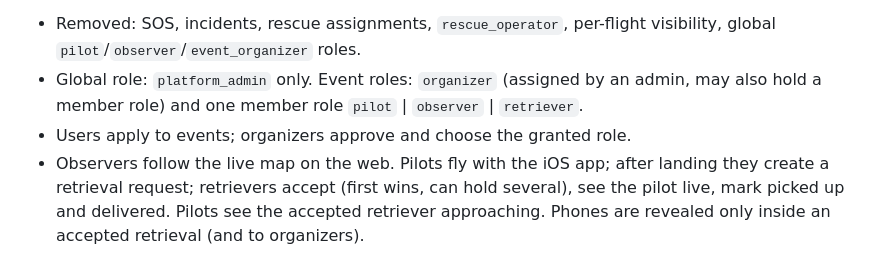
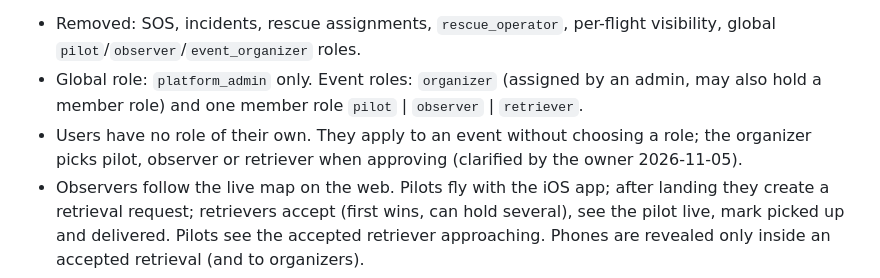
Before and after one commit to mdenizay/retfast, a Markdown page: docs/architecture/decisions.md, the part around the change. Drawn GitHub-style.

```diff
--- a/docs/architecture/decisions.md
+++ b/docs/architecture/decisions.md
@@ -52,7 +52,7 @@ Decided by the product owner: Retfast is an event tracking and **retrieval** app
 
 - Removed: SOS, incidents, rescue assignments, `rescue_operator`, per-flight visibility, global `pilot`/`observer`/`event_organizer` roles.
 - Global role: `platform_admin` only. Event roles: `organizer` (assigned by an admin, may also hold a member role) and one member role `pilot` | `observer` | `retriever`.
-- Users apply to events; organizers approve and choose the granted role.
+- Users have no role of their own. They apply to an event without choosing a role; the organizer picks pilot, observer or retriever when approving (clarified by the owner 2026-11-05).
 - Observers follow the live map on the web. Pilots fly with the iOS app; after landing they create a retrieval request; retrievers accept (first wins, can hold several), see the pilot live, mark picked up and delivered. Pilots see the accepted retriever approaching. Phones are revealed only inside an accepted retrieval (and to organizers).
 - Taking part in an event as a pilot means sharing that event's flights with organizers/observers (and other pilots if `pilots_see_each_other`). This is stated before the first flight. Flights outside events stay private.
 - Because production contained only test data, the schema is re-baselined (single `0001_init`) and the production database is reset (owner-authorized).
```
Also changed, not shown: docs/architecture/api-contract.md (+6 -6 lines).
